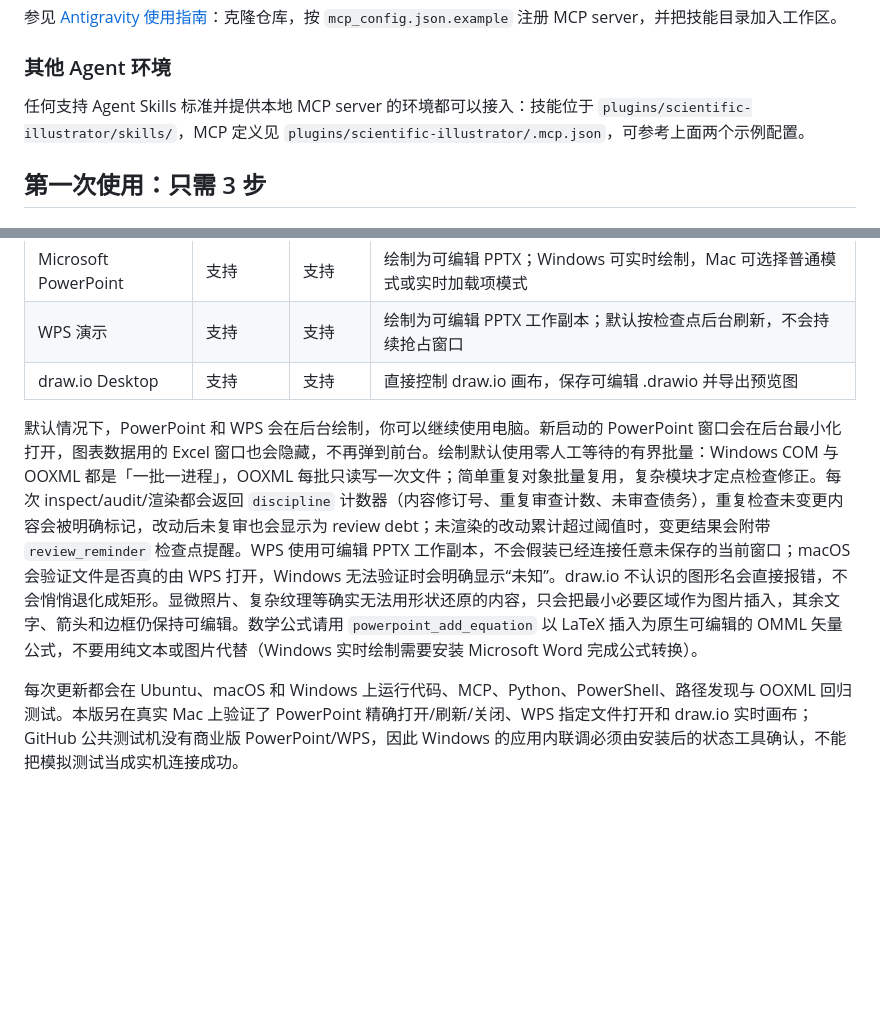
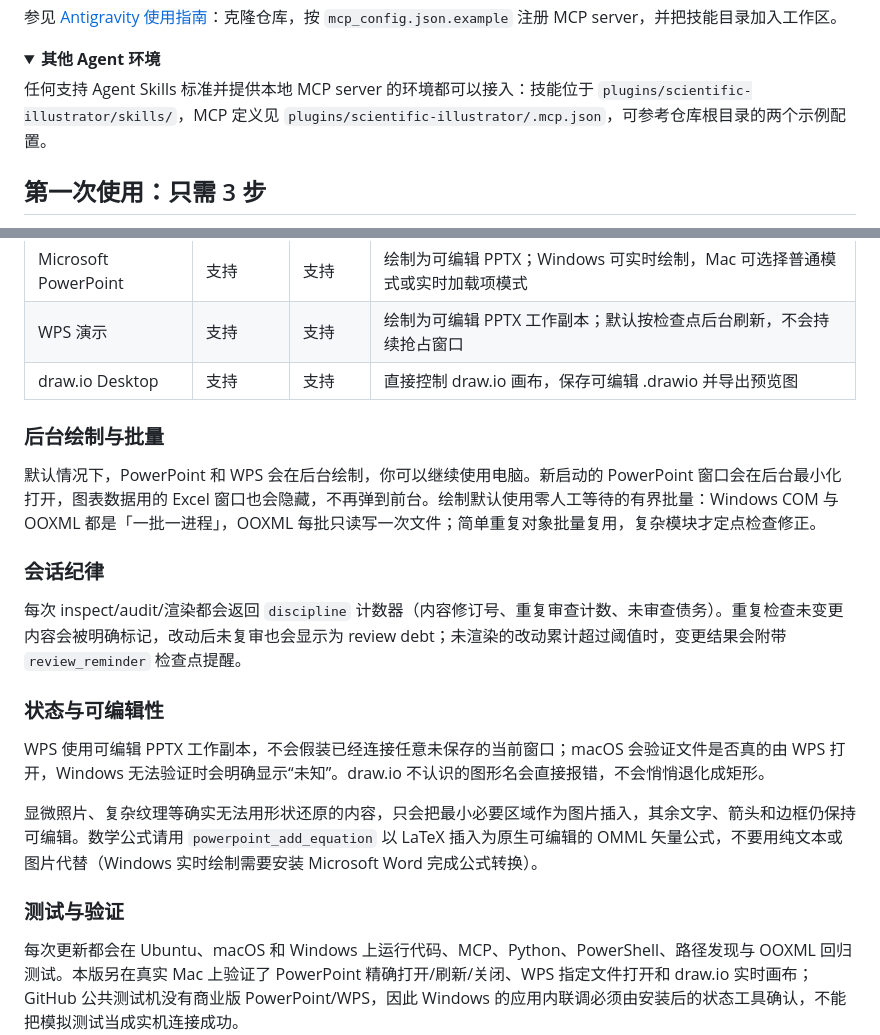
Before and after one commit to GenCurtis/scientific-illustrator, a Markdown page: README.md, 2 parts joined by grey strips. Drawn GitHub-style; folded sections open; blank space fills up the shorter version.

```diff
--- a/README.md
+++ b/README.md
@@ -57,9 +64,14 @@ codex plugin add scientific-illustrator@scientific-illustrator-tools
 
 参见 [Antigravity 使用指南](docs/antigravity.md)：克隆仓库，按 `mcp_config.json.example` 注册 MCP server，并把技能目录加入工作区。
 
-### 其他 Agent 环境
+</details>
 
-任何支持 Agent Skills 标准并提供本地 MCP server 的环境都可以接入：技能位于 `plugins/scientific-illustrator/skills/`，MCP 定义见 `plugins/scientific-illustrator/.mcp.json`，可参考上面两个示例配置。
+<details>
+<summary><strong>其他 Agent 环境</strong></summary>
+
+任何支持 Agent Skills 标准并提供本地 MCP server 的环境都可以接入：技能位于 `plugins/scientific-illustrator/skills/`，MCP 定义见 `plugins/scientific-illustrator/.mcp.json`，可参考仓库根目录的两个示例配置。
+
+</details>
 
 ## 第一次使用：只需 3 步
 
@@ -75,7 +87,21 @@ codex plugin add scientific-illustrator@scientific-illustrator-tools
 | WPS 演示 | 支持 | 支持 | 绘制为可编辑 PPTX 工作副本；默认按检查点后台刷新，不会持续抢占窗口 |
 | draw.io Desktop | 支持 | 支持 | 直接控制 draw.io 画布，保存可编辑 .drawio 并导出预览图 |
 
-默认情况下，PowerPoint 和 WPS 会在后台绘制，你可以继续使用电脑。新启动的 PowerPoint 窗口会在后台最小化打开，图表数据用的 Excel 窗口也会隐藏，不再弹到前台。绘制默认使用零人工等待的有界批量：Windows COM 与 OOXML 都是「一批一进程」，OOXML 每批只读写一次文件；简单重复对象批量复用，复杂模块才定点检查修正。每次 inspect/audit/渲染都会返回 `discipline` 计数器（内容修订号、重复审查计数、未审查债务），重复检查未变更内容会被明确标记，改动后未复审也会显示为 review debt；未渲染的改动累计超过阈值时，变更结果会附带 `review_reminder` 检查点提醒。WPS 使用可编辑 PPTX 工作副本，不会假装已经连接任意未保存的当前窗口；macOS 会验证文件是否真的由 WPS 打开，Windows 无法验证时会明确显示“未知”。draw.io 不认识的图形名会直接报错，不会悄悄退化成矩形。显微照片、复杂纹理等确实无法用形状还原的内容，只会把最小必要区域作为图片插入，其余文字、箭头和边框仍保持可编辑。数学公式请用 `powerpoint_add_equation` 以 LaTeX 插入为原生可编辑的 OMML 矢量公式，不要用纯文本或图片代替（Windows 实时绘制需要安装 Microsoft Word 完成公式转换）。
+### 后台绘制与批量
+
+默认情况下，PowerPoint 和 WPS 会在后台绘制，你可以继续使用电脑。新启动的 PowerPoint 窗口会在后台最小化打开，图表数据用的 Excel 窗口也会隐藏，不再弹到前台。绘制默认使用零人工等待的有界批量：Windows COM 与 OOXML 都是「一批一进程」，OOXML 每批只读写一次文件；简单重复对象批量复用，复杂模块才定点检查修正。
+
+### 会话纪律
+
+每次 inspect/audit/渲染都会返回 `discipline` 计数器（内容修订号、重复审查计数、未审查债务）。重复检查未变更内容会被明确标记，改动后未复审也会显示为 review debt；未渲染的改动累计超过阈值时，变更结果会附带 `review_reminder` 检查点提醒。
+
+### 状态与可编辑性
+
+WPS 使用可编辑 PPTX 工作副本，不会假装已经连接任意未保存的当前窗口；macOS 会验证文件是否真的由 WPS 打开，Windows 无法验证时会明确显示“未知”。draw.io 不认识的图形名会直接报错，不会悄悄退化成矩形。
+
+显微照片、复杂纹理等确实无法用形状还原的内容，只会把最小必要区域作为图片插入，其余文字、箭头和边框仍保持可编辑。数学公式请用 `powerpoint_add_equation` 以 LaTeX 插入为原生可编辑的 OMML 矢量公式，不要用纯文本或图片代替（Windows 实时绘制需要安装 Microsoft Word 完成公式转换）。
+
+### 测试与验证
 
 每次更新都会在 Ubuntu、macOS 和 Windows 上运行代码、MCP、Python、PowerShell、路径发现与 OOXML 回归测试。本版另在真实 Mac 上验证了 PowerPoint 精确打开/刷新/关闭、WPS 指定文件打开和 draw.io 实时画布；GitHub 公共测试机没有商业版 PowerPoint/WPS，因此 Windows 的应用内联调必须由安装后的状态工具确认，不能把模拟测试当成实机连接成功。
 
```
Also changed, not shown: other parts of README.md (+22 -6 lines).
